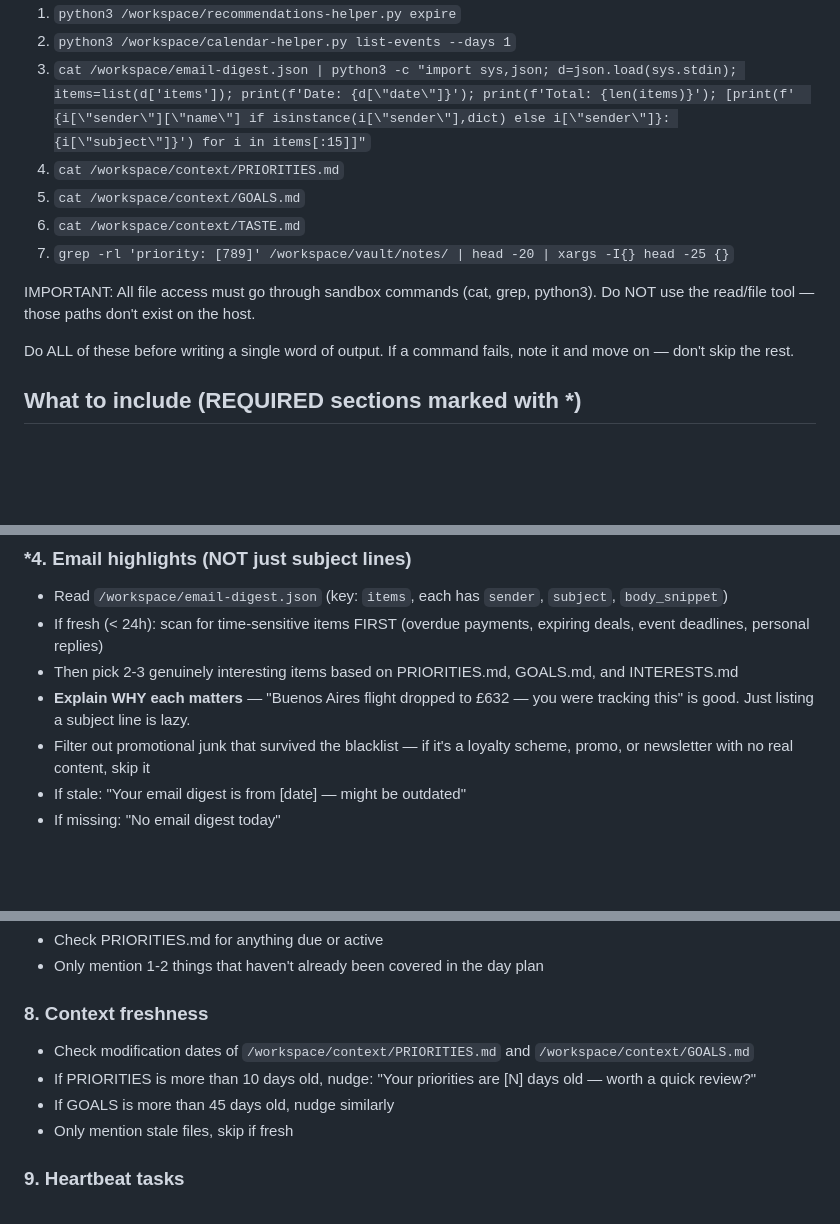
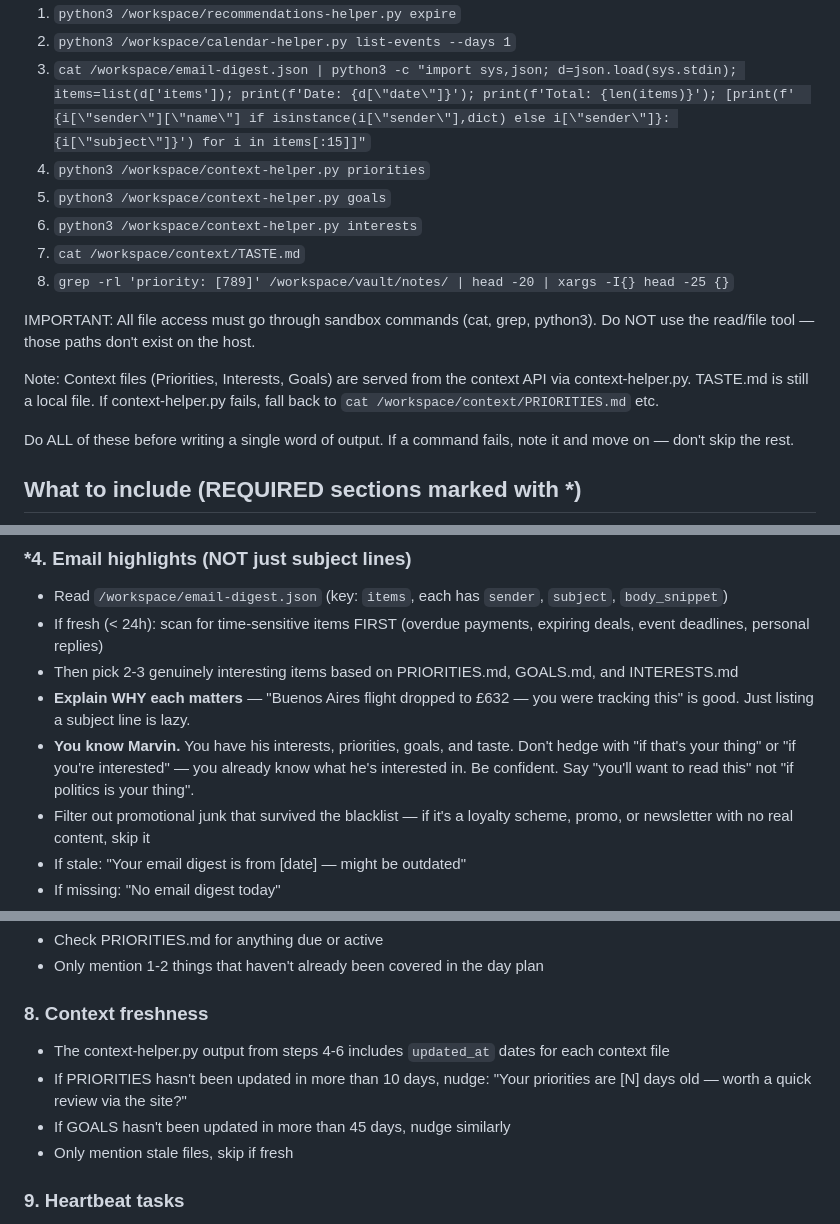
Before and after one commit to marvinbarretto/openclaw, a Markdown page: skills/daily-briefing/SKILL.md, 3 parts joined by grey strips. Rendered like a GitHub page; blank space fills up the shorter version.

Commit message:
fix: use context API in daily-briefing, remove hedging language
- daily-briefing now calls context-helper.py (API) instead of cat on
  backup markdown files for priorities/goals/interests
- Context freshness check uses API updated_at dates, not file mtimes
- Added explicit instruction: "you know Marvin" — don't hedge with
  "if that's your thing" when context files say what he cares about
- SOUL.md: same confidence guidance in communication style section

Co-Authored-By: Claude Opus 4.6 <noreply@anthropic.com>

```diff
--- a/skills/daily-briefing/SKILL.md
+++ b/skills/daily-briefing/SKILL.md
@@ -17,12 +17,15 @@ Run these commands in the SANDBOX, before composing any output. Use the sandbox/
 1. `python3 /workspace/recommendations-helper.py expire`
 2. `python3 /workspace/calendar-helper.py list-events --days 1`
 3. `cat /workspace/email-digest.json | python3 -c "import sys,json; d=json.load(sys.stdin); items=list(d['items']); print(f'Date: {d[\"date\"]}'); print(f'Total: {len(items)}'); [print(f'  {i[\"sender\"][\"name\"] if isinstance(i[\"sender\"],dict) else i[\"sender\"]}: {i[\"subject\"]}') for i in items[:15]]"`
-4. `cat /workspace/context/PRIORITIES.md`
-5. `cat /workspace/context/GOALS.md`
-6. `cat /workspace/context/TASTE.md`
-7. `grep -rl 'priority: [789]' /workspace/vault/notes/ | head -20 | xargs -I{} head -25 {}`
+4. `python3 /workspace/context-helper.py priorities`
+5. `python3 /workspace/context-helper.py goals`
+6. `python3 /workspace/context-helper.py interests`
+7. `cat /workspace/context/TASTE.md`
+8. `grep -rl 'priority: [789]' /workspace/vault/notes/ | head -20 | xargs -I{} head -25 {}`
 
 IMPORTANT: All file access must go through sandbox commands (cat, grep, python3). Do NOT use the read/file tool — those paths don't exist on the host.
+
+Note: Context files (Priorities, Interests, Goals) are served from the context API via context-helper.py. TASTE.md is still a local file. If context-helper.py fails, fall back to `cat /workspace/context/PRIORITIES.md` etc.
 
 Do ALL of these before writing a single word of output. If a command fails, note it and move on — don't skip the rest.
 
@@ -57,6 +60,7 @@ Do ALL of these before writing a single word of output. If a command fails, note
 - If fresh (< 24h): scan for time-sensitive items FIRST (overdue payments, expiring deals, event deadlines, personal replies)
 - Then pick 2-3 genuinely interesting items based on PRIORITIES.md, GOALS.md, and INTERESTS.md
 - **Explain WHY each matters** — "Buenos Aires flight dropped to £632 — you were tracking this" is good. Just listing a subject line is lazy.
+- **You know Marvin.** You have his interests, priorities, goals, and taste. Don't hedge with "if that's your thing" or "if you're interested" — you already know what he's interested in. Be confident. Say "you'll want to read this" not "if politics is your thing".
 - Filter out promotional junk that survived the blacklist — if it's a loyalty scheme, promo, or newsletter with no real content, skip it
 - If stale: "Your email digest is from [date] — might be outdated"
 - If missing: "No email digest today"
@@ -75,9 +79,9 @@ Do ALL of these before writing a single word of output. If a command fails, note
 - Only mention 1-2 things that haven't already been covered in the day plan
 
 ### 8. Context freshness
-- Check modification dates of `/workspace/context/PRIORITIES.md` and `/workspace/context/GOALS.md`
-- If PRIORITIES is more than 10 days old, nudge: "Your priorities are [N] days old — worth a quick review?"
-- If GOALS is more than 45 days old, nudge similarly
+- The context-helper.py output from steps 4-6 includes `updated_at` dates for each context file
+- If PRIORITIES hasn't been updated in more than 10 days, nudge: "Your priorities are [N] days old — worth a quick review via the site?"
+- If GOALS hasn't been updated in more than 45 days, nudge similarly
 - Only mention stale files, skip if fresh
 
 ### 9. Heartbeat tasks
```
Also changed, not shown: workspace/SOUL.md (+1 -0 lines).
